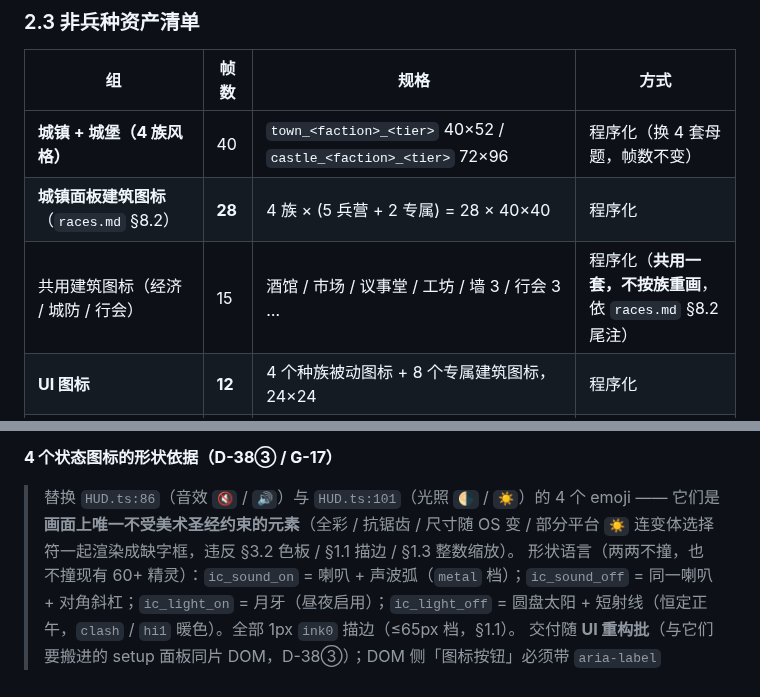
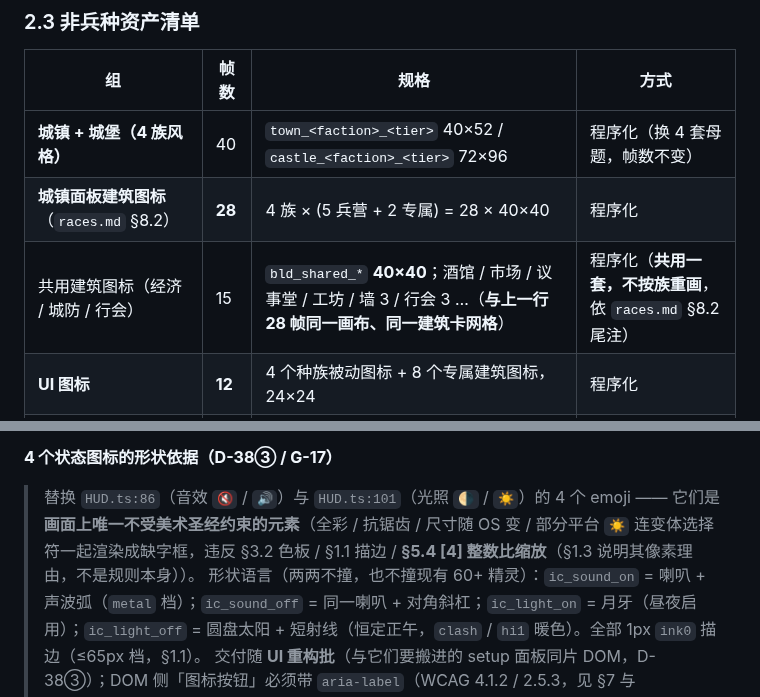
Before and after one commit to tilaboy/WEB_HOMM3, a Markdown page: design/art-bible/asset-spec.md, 2 parts joined by grey strips. GitHub-like rendering.

Commit message:
docs(art-bible): 修两处技术缺陷（design-strategist 报告）
- D-1 交叉引用指错节：§2.3.1 想引「整数缩放」规则，§1.3 实为「与 zoom/dpr 的关系」（只有整数位移，无缩放规则）→ 改引 §5.4 [4] 整数比缩放
- D-2 共用建筑图标 15 帧缺画布：补 bld_shared_* 40×40，并注明与 §8.2 的 28 帧同一建筑卡网格

```diff
--- a/design/art-bible/asset-spec.md
+++ b/design/art-bible/asset-spec.md
@@ -143,7 +143,7 @@
 |---|---|---|---|
 | **城镇 + 城堡（4 族风格）** | 40 | `town_<faction>_<tier>` 40×52 / `castle_<faction>_<tier>` 72×96 | 程序化（换 4 套母题，帧数不变） |
 | **城镇面板建筑图标**（`races.md` §8.2） | **28** | 4 族 × (5 兵营 + 2 专属) = 28 × 40×40 | 程序化 |
-| 共用建筑图标（经济 / 城防 / 行会） | 15 | 酒馆 / 市场 / 议事堂 / 工坊 / 墙 3 / 行会 3 … | 程序化（**共用一套，不按族重画**，依 `races.md` §8.2 尾注） |
+| 共用建筑图标（经济 / 城防 / 行会） | 15 | `bld_shared_*` **40×40**；酒馆 / 市场 / 议事堂 / 工坊 / 墙 3 / 行会 3 …（**与上一行 28 帧同一画布、同一建筑卡网格**） | 程序化（**共用一套，不按族重画**，依 `races.md` §8.2 尾注） |
 | **UI 图标** | **12** | 4 个种族被动图标 + 8 个专属建筑图标，24×24 | 程序化 |
 | **`ic_*` UI 图标 · 连续区块**（详见 **§2.3.1** ⚠️ **D-35 将改动本区块**） | **5** | 现有资源图标 7（已含 §2.1，此处**不重复计数**）+ 聚合 `ic_rare` 1 + 状态图标 4（音效 / 光照，替 emoji）；24×24 | 程序化 |
 | **地图地标图标**（`maps.md` 脚本事件） | **6** | 「迷路的信使」「同乐会山贼」等，24×24 | 程序化 |
@@ -180,7 +180,7 @@
 
 **4 个状态图标的形状依据（D-38③ / G-17）**
 
-> 替换 `HUD.ts:86`（音效 `🔇` / `🔊`）与 `HUD.ts:101`（光照 `🌗` / `☀️`）的 4 个 emoji —— 它们是**画面上唯一不受美术圣经约束的元素**（全彩 / 抗锯齿 / 尺寸随 OS 变 / 部分平台 `☀️` 连变体选择符一起渲染成缺字框，违反 §3.2 色板 / §1.1 描边 / §1.3 整数缩放）。
+> 替换 `HUD.ts:86`（音效 `🔇` / `🔊`）与 `HUD.ts:101`（光照 `🌗` / `☀️`）的 4 个 emoji —— 它们是**画面上唯一不受美术圣经约束的元素**（全彩 / 抗锯齿 / 尺寸随 OS 变 / 部分平台 `☀️` 连变体选择符一起渲染成缺字框，违反 §3.2 色板 / §1.1 描边 / **§5.4 [4] 整数比缩放**（§1.3 说明其像素理由，不是规则本身））。
 > 形状语言（两两不撞，也不撞现有 60+ 精灵）：`ic_sound_on` = 喇叭 + 声波弧（`metal` 档）；`ic_sound_off` = 同一喇叭 + 对角斜杠；`ic_light_on` = 月牙（昼夜启用）；`ic_light_off` = 圆盘太阳 + 短射线（恒定正午，`clash` / `hi1` 暖色）。全部 1px `ink0` 描边（≤65px 档，§1.1）。
 > 交付随 **UI 重构批**（与它们要搬进的 setup 面板同片 DOM，D-38③）；DOM 侧「图标按钮」必须带 `aria-label`（WCAG 4.1.2 / 2.5.3，见 §7 与 `design/accessibility-requirements.md`）。
 
```
